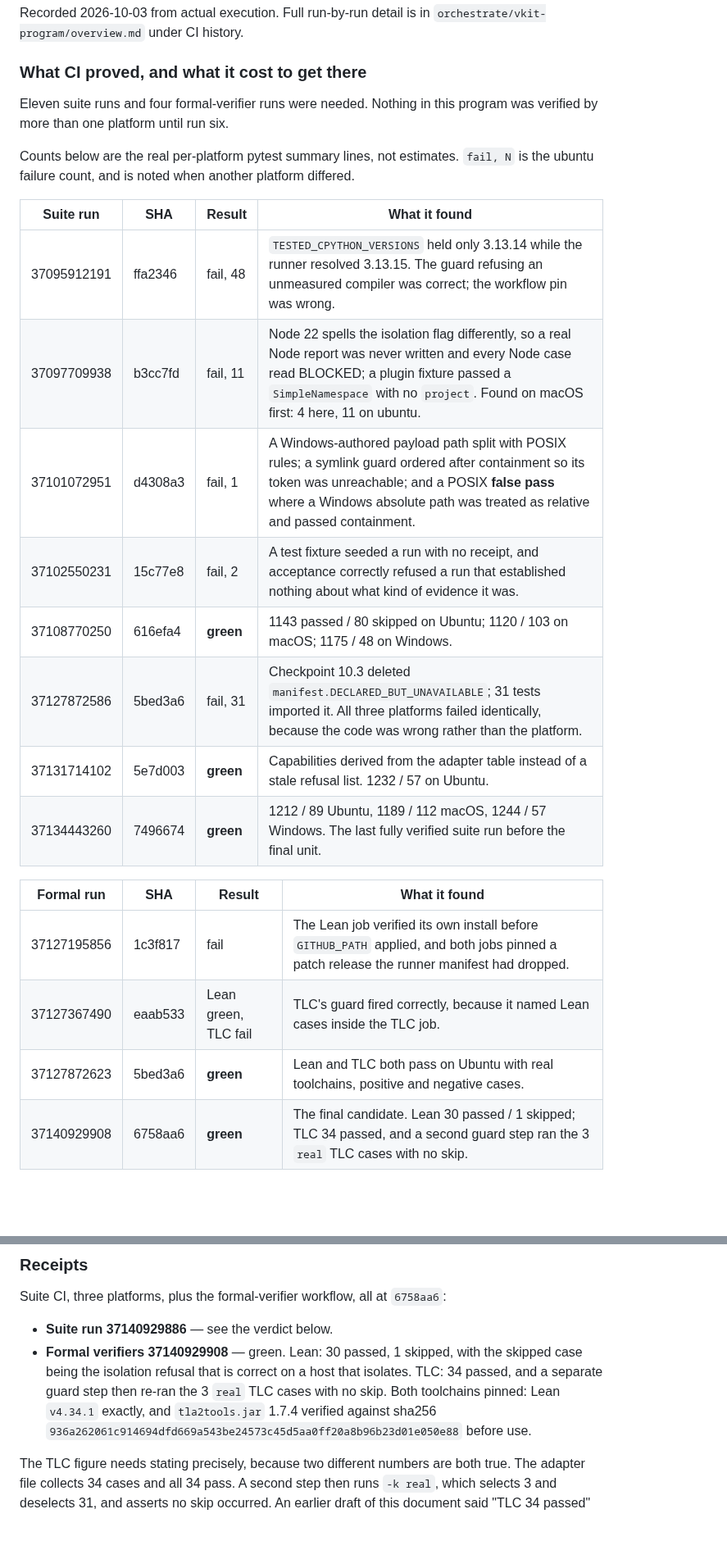
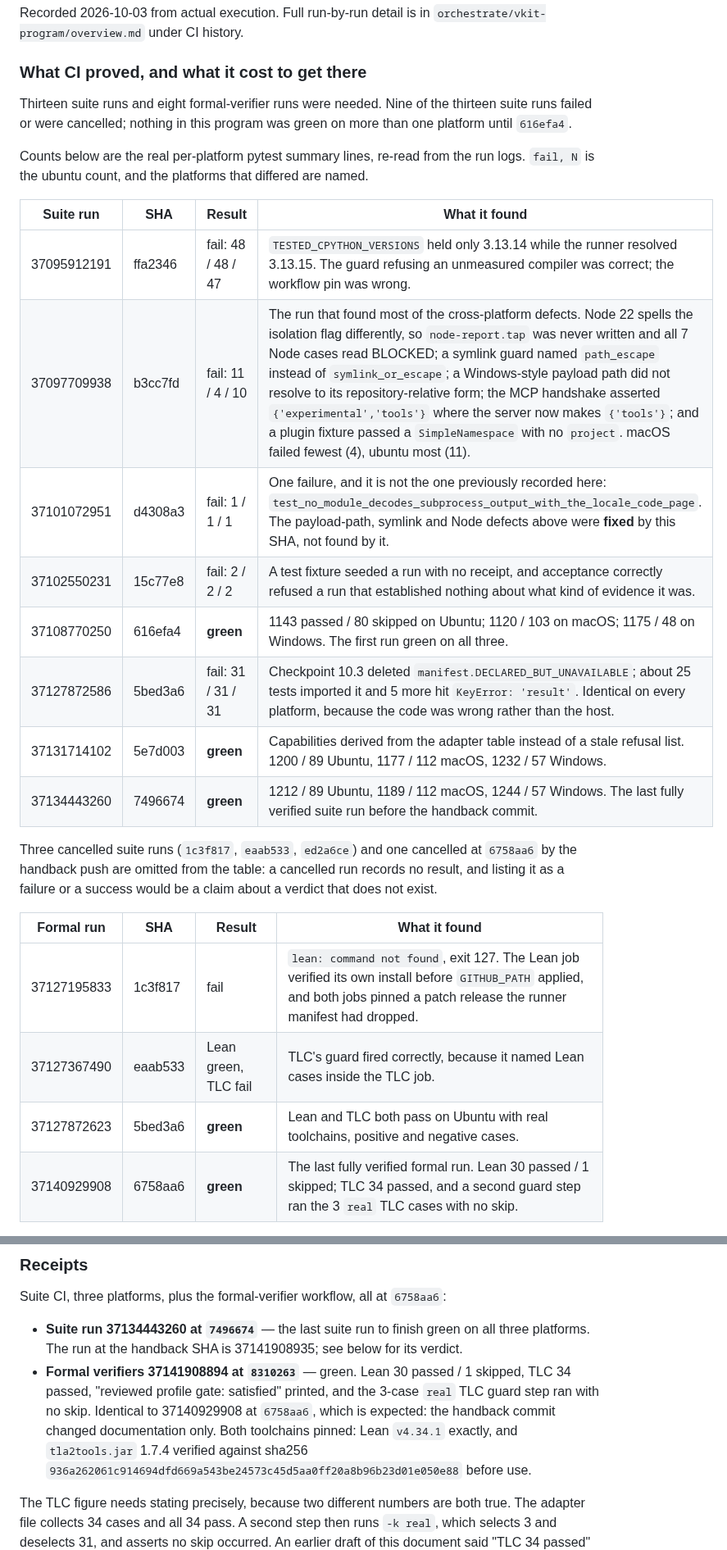
Before and after one commit to RoyCoding8/vkit, a Markdown page: MASTER-PLAN.md, 2 parts joined by grey strips. Shown at 82% size. Rendered like a GitHub page; blank space fills up the shorter version.

```diff
--- a/MASTER-PLAN.md
+++ b/MASTER-PLAN.md
@@ -169,28 +169,34 @@ Recorded 2026-10-03 from actual execution. Full run-by-run detail is in
 
 ### What CI proved, and what it cost to get there
 
-Eleven suite runs and four formal-verifier runs were needed. Nothing in this
-program was verified by more than one platform until run six.
+Thirteen suite runs and eight formal-verifier runs were needed. Nine of the
+thirteen suite runs failed or were cancelled; nothing in this program was green
+on more than one platform until `616efa4`.
 
-Counts below are the real per-platform pytest summary lines, not estimates.
-`fail, N` is the ubuntu failure count, and is noted when another platform
-differed.
+Counts below are the real per-platform pytest summary lines, re-read from the
+run logs. `fail, N` is the ubuntu count, and the platforms that differed are
+named.
 
 | Suite run | SHA | Result | What it found |
 | --- | --- | --- | --- |
-| 37095912191 | ffa2346 | fail, 48 | `TESTED_CPYTHON_VERSIONS` held only 3.13.14 while the runner resolved 3.13.15. The guard refusing an unmeasured compiler was correct; the workflow pin was wrong. |
-| 37097709938 | b3cc7fd | fail, 11 | Node 22 spells the isolation flag differently, so a real Node report was never written and every Node case read BLOCKED; a plugin fixture passed a `SimpleNamespace` with no `project`. Found on macOS first: 4 here, 11 on ubuntu. |
-| 37101072951 | d4308a3 | fail, 1 | A Windows-authored payload path split with POSIX rules; a symlink guard ordered after containment so its token was unreachable; and a POSIX **false pass** where a Windows absolute path was treated as relative and passed containment. |
-| 37102550231 | 15c77e8 | fail, 2 | A test fixture seeded a run with no receipt, and acceptance correctly refused a run that established nothing about what kind of evidence it was. |
-| 37108770250 | 616efa4 | **green** | 1143 passed / 80 skipped on Ubuntu; 1120 / 103 on macOS; 1175 / 48 on Windows. |
-| 37127872586 | 5bed3a6 | fail, 31 | Checkpoint 10.3 deleted `manifest.DECLARED_BUT_UNAVAILABLE`; 31 tests imported it. All three platforms failed identically, because the code was wrong rather than the platform. |
-| 37131714102 | 5e7d003 | **green** | Capabilities derived from the adapter table instead of a stale refusal list. 1232 / 57 on Ubuntu. |
-| 37134443260 | 7496674 | **green** | 1212 / 89 Ubuntu, 1189 / 112 macOS, 1244 / 57 Windows. The last fully verified suite run before the final unit. |
+| 37095912191 | ffa2346 | fail: 48 / 48 / 47 | `TESTED_CPYTHON_VERSIONS` held only 3.13.14 while the runner resolved 3.13.15. The guard refusing an unmeasured compiler was correct; the workflow pin was wrong. |
+| 37097709938 | b3cc7fd | fail: 11 / 4 / 10 | The run that found most of the cross-platform defects. Node 22 spells the isolation flag differently, so `node-report.tap` was never written and all 7 Node cases read BLOCKED; a symlink guard named `path_escape` instead of `symlink_or_escape`; a Windows-style payload path did not resolve to its repository-relative form; the MCP handshake asserted `{'experimental','tools'}` where the server now makes `{'tools'}`; and a plugin fixture passed a `SimpleNamespace` with no `project`. macOS failed fewest (4), ubuntu most (11). |
+| 37101072951 | d4308a3 | fail: 1 / 1 / 1 | One failure, and it is not the one previously recorded here: `test_no_module_decodes_subprocess_output_with_the_locale_code_page`. The payload-path, symlink and Node defects above were **fixed** by this SHA, not found by it. |
+| 37102550231 | 15c77e8 | fail: 2 / 2 / 2 | A test fixture seeded a run with no receipt, and acceptance correctly refused a run that established nothing about what kind of evidence it was. |
+| 37108770250 | 616efa4 | **green** | 1143 passed / 80 skipped on Ubuntu; 1120 / 103 on macOS; 1175 / 48 on Windows. The first run green on all three. |
+| 37127872586 | 5bed3a6 | fail: 31 / 31 / 31 | Checkpoint 10.3 deleted `manifest.DECLARED_BUT_UNAVAILABLE`; about 25 tests imported it and 5 more hit `KeyError: 'result'`. Identical on every platform, because the code was wrong rather than the host. |
+| 37131714102 | 5e7d003 | **green** | Capabilities derived from the adapter table instead of a stale refusal list. 1200 / 89 Ubuntu, 1177 / 112 macOS, 1232 / 57 Windows. |
+| 37134443260 | 7496674 | **green** | 1212 / 89 Ubuntu, 1189 / 112 macOS, 1244 / 57 Windows. The last fully verified suite run before the handback commit. |
+
+Three cancelled suite runs (`1c3f817`, `eaab533`, `ed2a6ce`) and one cancelled
+at `6758aa6` by the handback push are omitted from the table: a cancelled run
+records no result, and listing it as a failure or a success would be a claim
+about a verdict that does not exist.
 
 | Formal run | SHA | Result | What it found |
 | --- | --- | --- | --- |
-| 37127195856 | 1c3f817 | fail | The Lean job verified its own install before `GITHUB_PATH` applied, and both jobs pinned a patch release the runner manifest had dropped. |
+| 37127195833 | 1c3f817 | fail | `lean: command not found`, exit 127. The Lean job verified its own install before `GITHUB_PATH` applied, and both jobs pinned a patch release the runner manifest had dropped. |
 | 37127367490 | eaab533 | Lean green, TLC fail | TLC's guard fired correctly, because it named Lean cases inside the TLC job. |
 | 37127872623 | 5bed3a6 | **green** | Lean and TLC both pass on Ubuntu with real toolchains, positive and negative cases. |
-| 37140929908 | 6758aa6 | **green** | The final candidate. Lean 30 passed / 1 skipped; TLC 34 passed, and a second guard step ran the 3 `real` TLC cases with no skip. |
+| 37140929908 | 6758aa6 | **green** | The last fully verified formal run. Lean 30 passed / 1 skipped; TLC 34 passed, and a second guard step ran the 3 `real` TLC cases with no skip. |
 
@@ -312,12 +339,15 @@ worktree.
 
 Suite CI, three platforms, plus the formal-verifier workflow, all at `6758aa6`:
 
-- **Suite run 37140929886** — see the verdict below.
-- **Formal verifiers 37140929908** — green. Lean: 30 passed, 1 skipped, with the
-  skipped case being the isolation refusal that is correct on a host that
-  isolates. TLC: 34 passed, and a separate guard step then re-ran the 3 `real`
-  TLC cases with no skip. Both toolchains pinned: Lean `v4.34.1` exactly, and
-  `tla2tools.jar` 1.7.4 verified against sha256
+- **Suite run 37134443260 at `7496674`** — the last suite run to finish green
+  on all three platforms. The run at the handback SHA is 37141908935; see
+  below for its verdict.
+- **Formal verifiers 37141908894 at `8310263`** — green. Lean 30 passed /
+  1 skipped, TLC 34 passed, "reviewed profile gate: satisfied" printed, and
+  the 3-case `real` TLC guard step ran with no skip. Identical to 37140929908
+  at `6758aa6`, which is expected: the handback commit changed documentation
+  only. Both toolchains pinned: Lean `v4.34.1` exactly, and `tla2tools.jar`
+  1.7.4 verified against sha256
   `936a262061c914694dfd669a543be24573c45d5aa0ff20a8b96b23d01e050e88` before use.
 
 The TLC figure needs stating precisely, because two different numbers are both
```
Also changed, not shown: other parts of MASTER-PLAN.md (+49 -9 lines).
